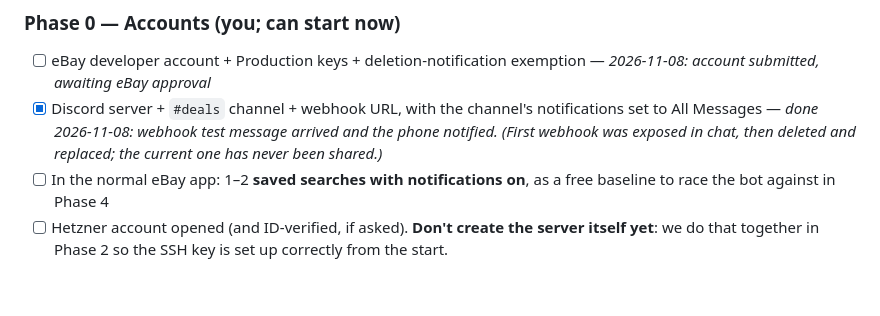
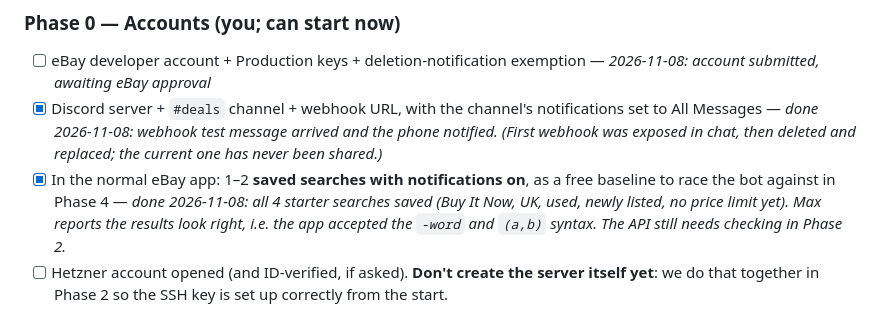
Before and after one commit to forstermax847-crypto/max, a Markdown page: vintage-monitor/PLAN.md, the part around the change. GitHub-like rendering; blank space fills up the shorter version.

Commit message:
Plan: mark eBay saved searches done
Co-Authored-By: Claude Opus 5.5 <noreply@anthropic.com>
Claude-Session: https://claude.ai/code/session_019Rrx5fa9YhvSaXmhh5vNgN

```diff
--- a/vintage-monitor/PLAN.md
+++ b/vintage-monitor/PLAN.md
@@ -271,8 +271,12 @@ Each phase has a check that must pass before the next starts.
       notifications set to All Messages — *done 2026-11-08: webhook test
       message arrived and the phone notified. (First webhook was exposed in
       chat, then deleted and replaced; the current one has never been shared.)*
-- [ ] In the normal eBay app: 1–2 **saved searches with notifications on**,
-      as a free baseline to race the bot against in Phase 4
+- [x] In the normal eBay app: 1–2 **saved searches with notifications on**,
+      as a free baseline to race the bot against in Phase 4 — *done
+      2026-11-08: all 4 starter searches saved (Buy It Now, UK, used, newly
+      listed, no price limit yet). Max reports the results look right, i.e.
+      the app accepted the `-word` and `(a,b)` syntax. The API still needs
+      checking in Phase 2.*
 - [ ] Hetzner account opened (and ID-verified, if asked). **Don't
       create the server itself yet**: we do that together in Phase 2 so the
       SSH key is set up correctly from the start.
```
